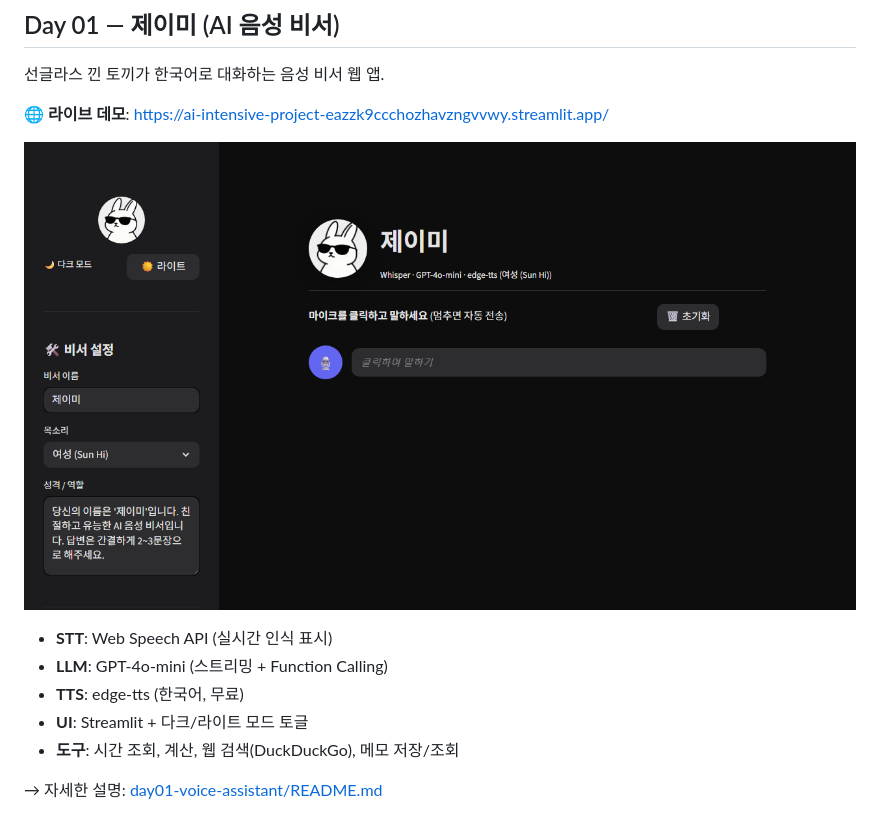
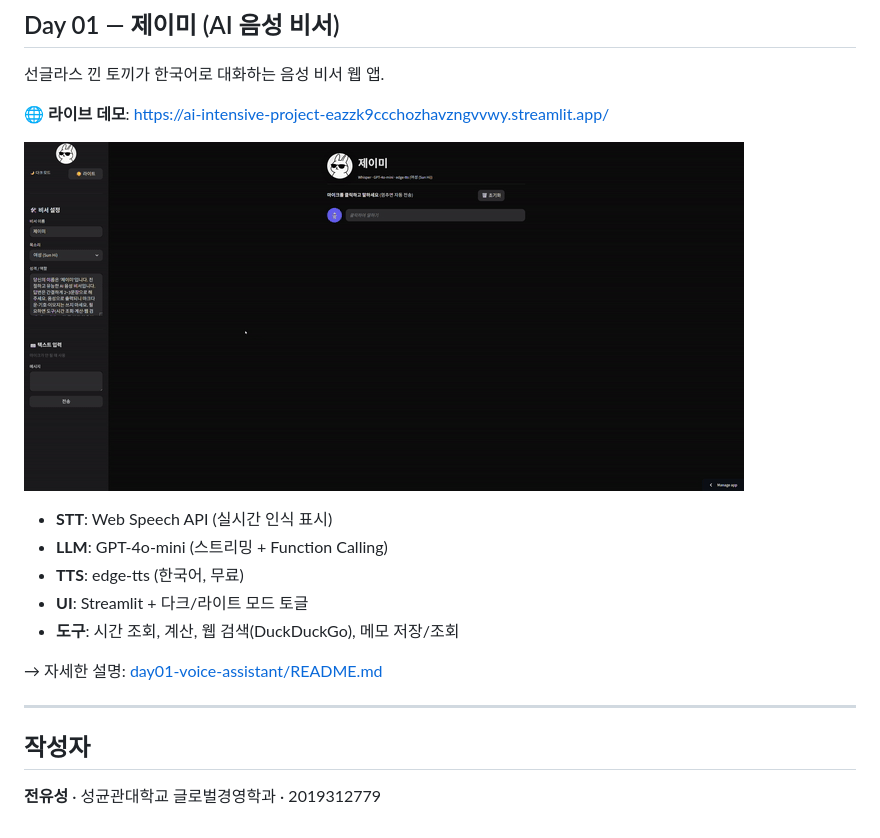
Before and after one commit to lumatic2/ai-intensive-project, a Markdown page: README.md, the part around the change. Rendered like a GitHub page; pictures changed too: day01-voice-assistant/docs/demo.gif (added).

Commit message:
Add demo GIF and author info
- docs/demo.gif (342KB, 16s, browser chrome cropped)
- 사이드바 하단에 작성자 정보 (전유성·성균관대 글로벌경영학과·2019312779)
- 루트/day01 README에 GIF 임베드

```diff
--- a/README.md
+++ b/README.md
@@ -21,7 +21,7 @@
 
 🌐 **라이브 데모**: https://ai-intensive-project-eazzk9ccchozhavzngvvwy.streamlit.app/
 
-![preview](day01-voice-assistant/docs/screenshot-dark.png)
+![demo](day01-voice-assistant/docs/demo.gif)
 
 - **STT**: Web Speech API (실시간 인식 표시)
 - **LLM**: GPT-4o-mini (스트리밍 + Function Calling)
@@ -30,3 +30,9 @@
 - **도구**: 시간 조회, 계산, 웹 검색(DuckDuckGo), 메모 저장/조회
 
 → 자세한 설명: [day01-voice-assistant/README.md](day01-voice-assistant/README.md)
+
+---
+
+## 작성자
+
+**전유성** · 성균관대학교 글로벌경영학과 · 2019312779
```
Also changed, not shown: day01-voice-assistant/README.md (+6 -0 lines), 1 other file.
